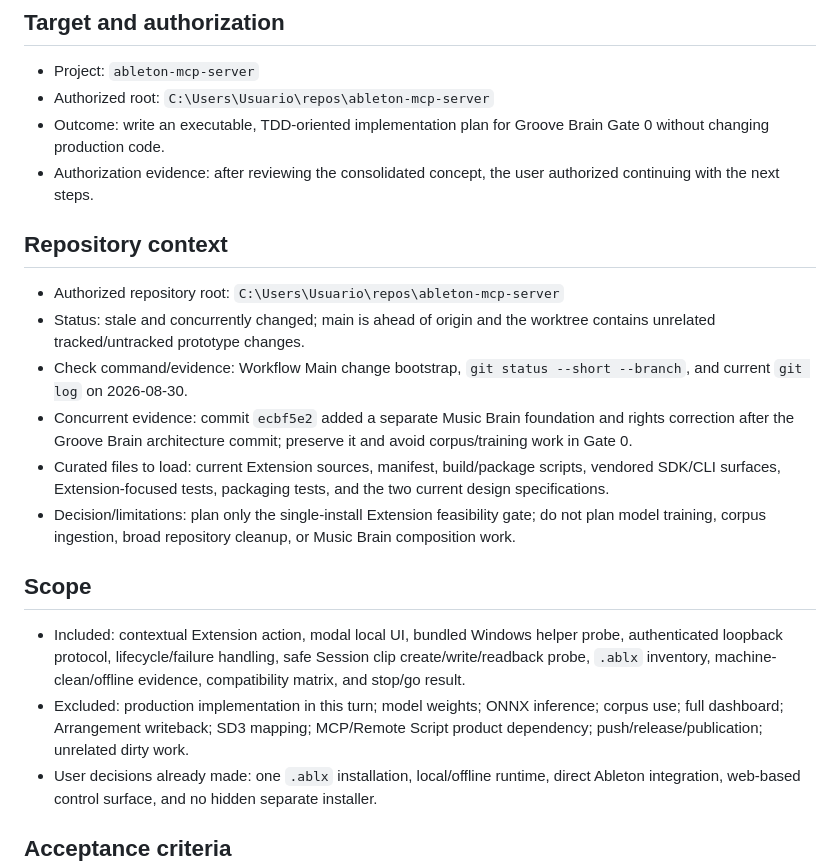
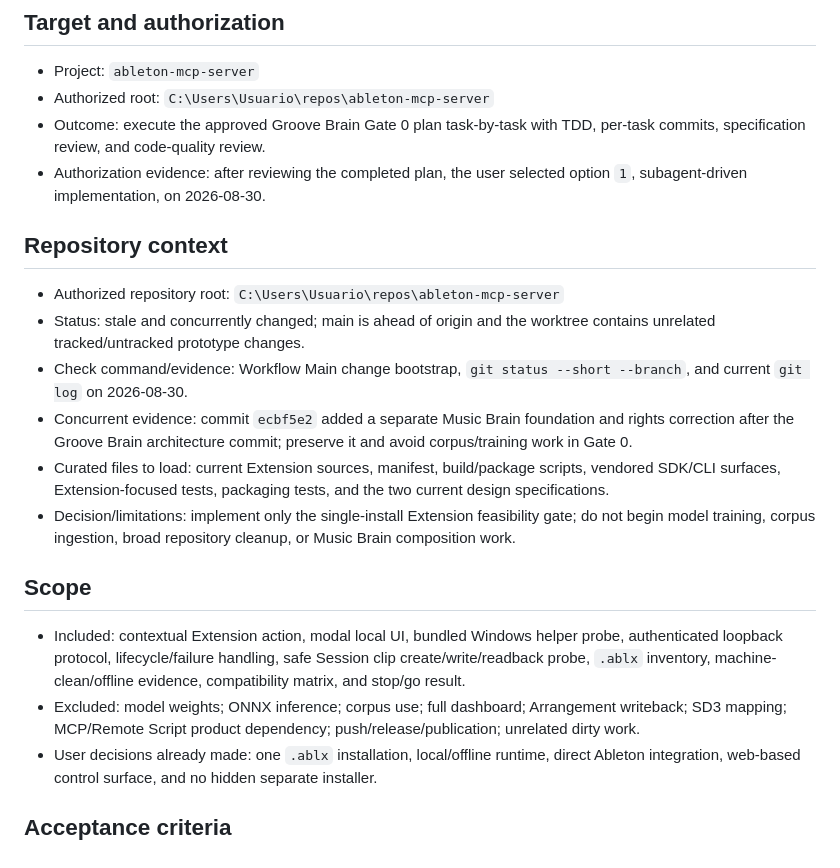
Before and after one commit to ntworm/ableton-mcp-server, a Markdown page: tasks/groove-brain-gate0-plan/EXECUTION.md, the part around one of its changes. GitHub-like rendering.

Commit message:
docs: record Groove Brain Gate 0 result

```diff
--- a/tasks/groove-brain-gate0-plan/EXECUTION.md
+++ b/tasks/groove-brain-gate0-plan/EXECUTION.md
@@ -4,8 +4,8 @@
 
 - Project: `ableton-mcp-server`
 - Authorized root: `C:\Users\Usuario\repos\ableton-mcp-server`
-- Outcome: write an executable, TDD-oriented implementation plan for Groove Brain Gate 0 without changing production code.
-- Authorization evidence: after reviewing the consolidated concept, the user authorized continuing with the next steps.
+- Outcome: execute the approved Groove Brain Gate 0 plan task-by-task with TDD, per-task commits, specification review, and code-quality review.
+- Authorization evidence: after reviewing the completed plan, the user selected option `1`, subagent-driven implementation, on 2026-08-30.
 
 ## Repository context
 
@@ -14,12 +14,12 @@
 - Check command/evidence: Workflow Main change bootstrap, `git status --short --branch`, and current `git log` on 2026-08-30.
 - Concurrent evidence: commit `ecbf5e2` added a separate Music Brain foundation and rights correction after the Groove Brain architecture commit; preserve it and avoid corpus/training work in Gate 0.
 - Curated files to load: current Extension sources, manifest, build/package scripts, vendored SDK/CLI surfaces, Extension-focused tests, packaging tests, and the two current design specifications.
-- Decision/limitations: plan only the single-install Extension feasibility gate; do not plan model training, corpus ingestion, broad repository cleanup, or Music Brain composition work.
+- Decision/limitations: implement only the single-install Extension feasibility gate; do not begin model training, corpus ingestion, broad repository cleanup, or Music Brain composition work.
 
 ## Scope
 
 - Included: contextual Extension action, modal local UI, bundled Windows helper probe, authenticated loopback protocol, lifecycle/failure handling, safe Session clip create/write/readback probe, `.ablx` inventory, machine-clean/offline evidence, compatibility matrix, and stop/go result.
-- Excluded: production implementation in this turn; model weights; ONNX inference; corpus use; full dashboard; Arrangement writeback; SD3 mapping; MCP/Remote Script product dependency; push/release/publication; unrelated dirty work.
+- Excluded: model weights; ONNX inference; corpus use; full dashboard; Arrangement writeback; SD3 mapping; MCP/Remote Script product dependency; push/release/publication; unrelated dirty work.
 - User decisions already made: one `.ablx` installation, local/offline runtime, direct Ableton integration, web-based control surface, and no hidden separate installer.
 
 ## Acceptance criteria
```
Also changed, not shown: other parts of tasks/groove-brain-gate0-plan/EXECUTION.md (+26 -9 lines), docs/reports/2026-08-30-groove-brain-gate0-result.md (added, +66 -0 lines).
